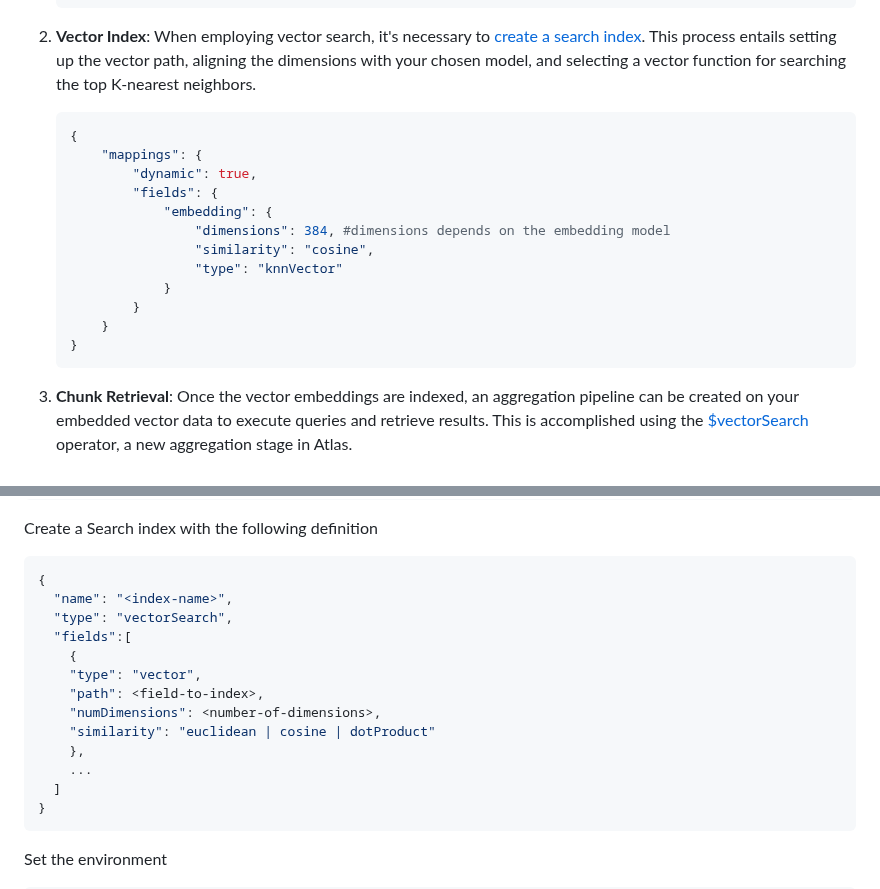
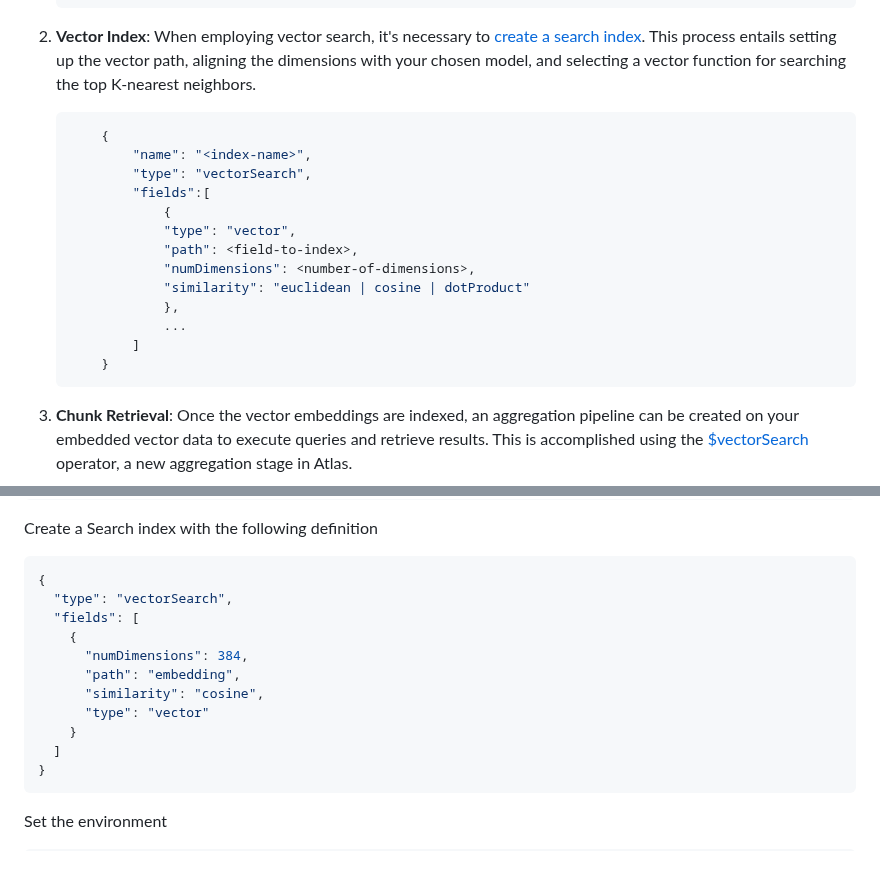
Before and after one commit to ranfysvalle02/Interactive-RAG, a Markdown page: blog.md, 2 parts joined by grey strips. GitHub-like rendering; blank space fills up the shorter version.

Commit message:
update search index definition

````diff
--- a/blog.md
+++ b/blog.md
@@ -210,16 +210,17 @@ By leveraging the combined power of Function Calling API and MongoDB Atlas, you
 	```python
-	{
-        "mappings": {
-            "dynamic": true,
-            "fields": {
-                "embedding": {
-                    "dimensions": 384, #dimensions depends on the embedding model
-                    "similarity": "cosine",
-                    "type": "knnVector"
-                }
-            }
+        {
+            "name": "<index-name>",
+            "type": "vectorSearch",
+            "fields":[
+                {
+                "type": "vector",
+                "path": <field-to-index>,
+                "numDimensions": <number-of-dimensions>,
+                "similarity": "euclidean | cosine | dotProduct"
+                },
+                ...
+            ]
         }
-	}
 	```
 3. **Chunk Retrieval**: Once the vector embeddings are indexed, an aggregation pipeline can be created on your embedded vector data to execute queries and retrieve results. This is accomplished using the [$vectorSearch](https://www.mongodb.com/docs/atlas/atlas-vector-search/vector-search-stage) operator, a new aggregation stage in Atlas.
 
@@ -388,16 +389,14 @@ OPENAI_API_KEY = ""
 Create a Search index with the following definition
 ```JSON
 {
-  "name": "<index-name>",
   "type": "vectorSearch",
-  "fields":[
-	{
-  	"type": "vector",
-  	"path": <field-to-index>,
-  	"numDimensions": <number-of-dimensions>,
-  	"similarity": "euclidean | cosine | dotProduct"
-	},
-	...
+  "fields": [
+    {
+      "numDimensions": 384,
+      "path": "embedding",
+      "similarity": "cosine",
+      "type": "vector"
+    }
   ]
 }
 ```
````
Also changed, not shown: other parts of blog.md (+1 -1 lines).
